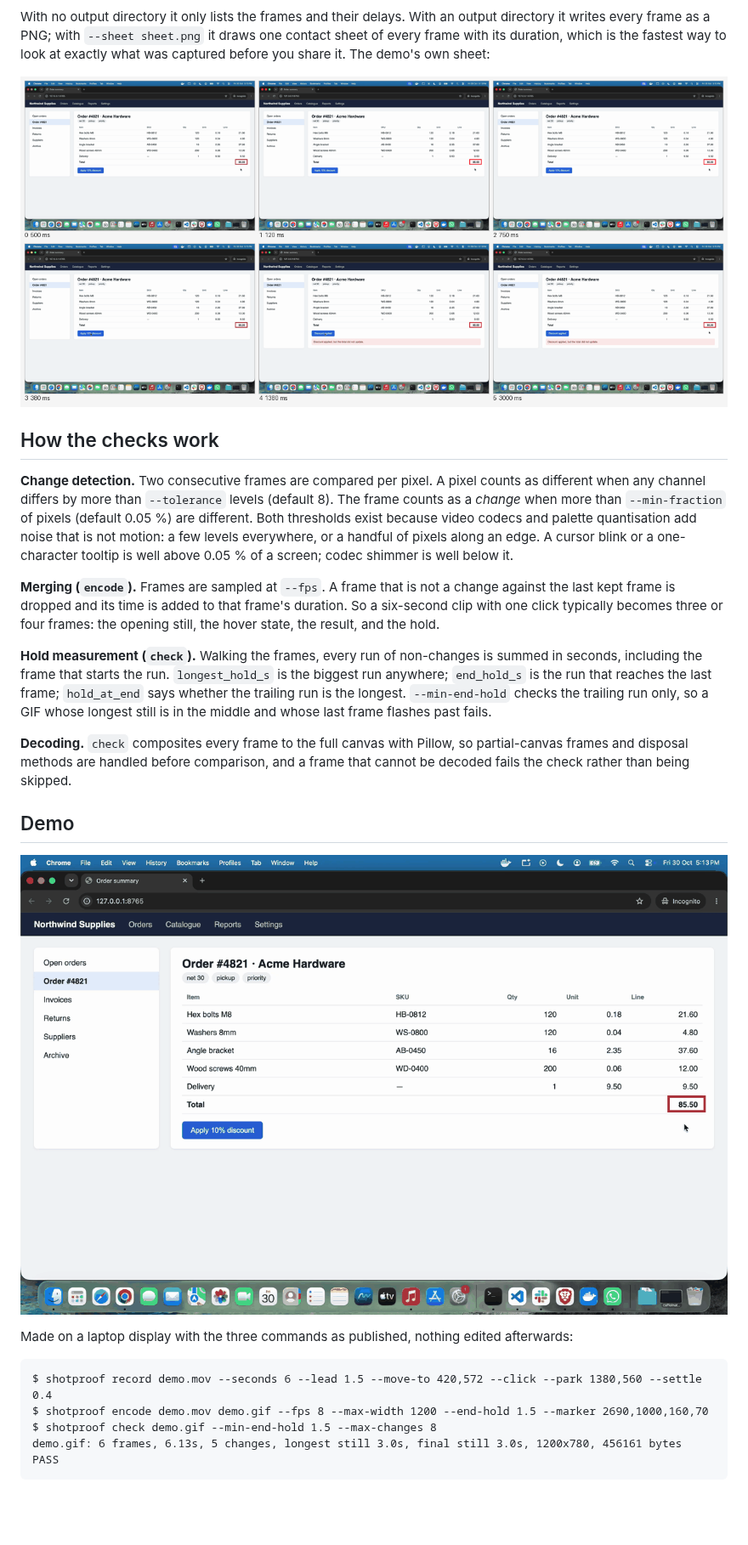
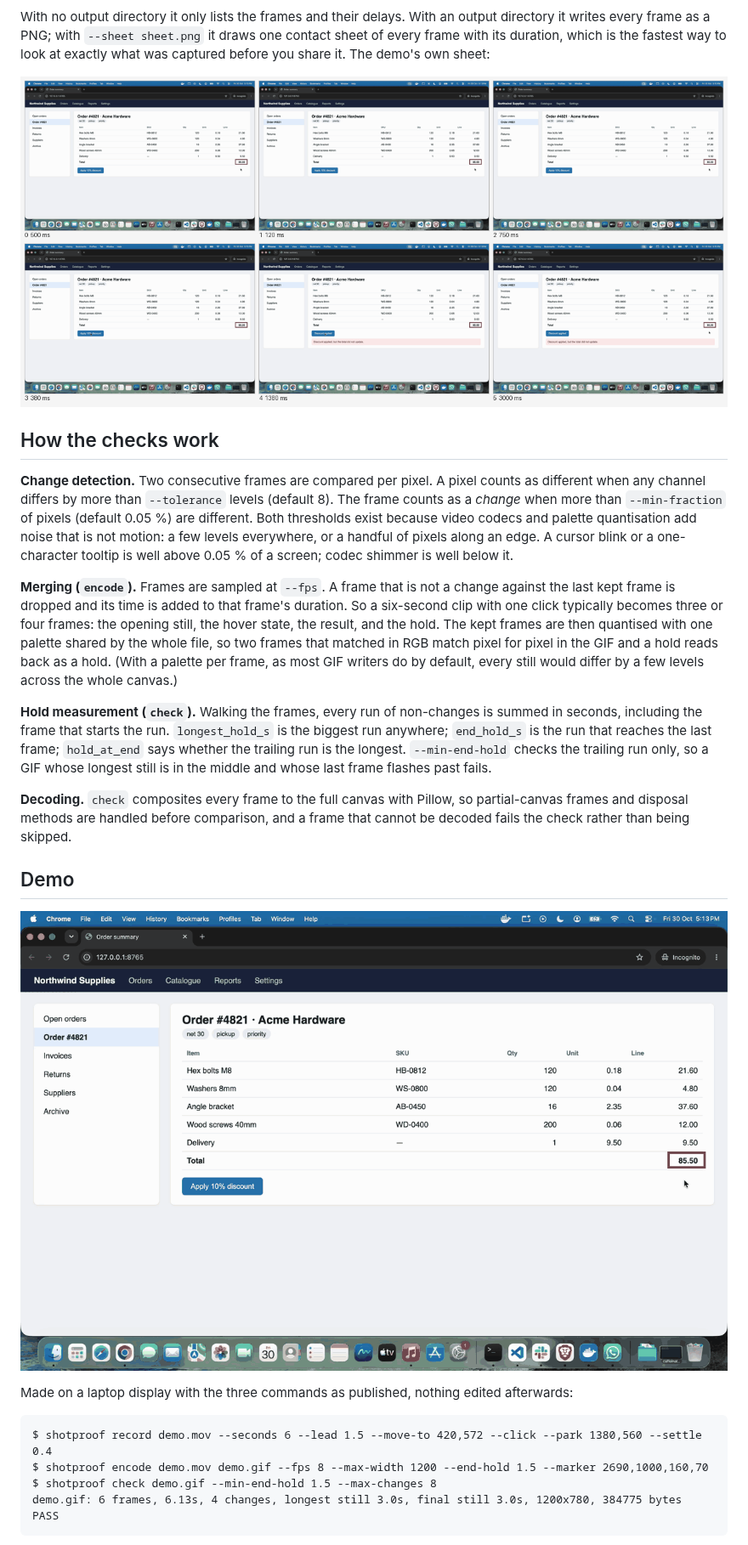
Before and after one commit to vipul21435/shotproof, a Markdown page: README.md, the part around one of its changes. Shown at 85% size. Drawn GitHub-style; pictures changed too: docs/demo-sheet.png, docs/demo.gif; blank space fills up the shorter version.

Commit message:
encode: one shared palette for the whole GIF so stills stay identical; exact ignore denominator; re-measured demo

````diff
--- a/README.md
+++ b/README.md
@@ -181,7 +181,10 @@ it.
 
 **Merging (`encode`).** Frames are sampled at `--fps`. A frame that is not a change against the last kept
 frame is dropped and its time is added to that frame's duration. So a six-second clip with one click
-typically becomes three or four frames: the opening still, the hover state, the result, and the hold.
+typically becomes three or four frames: the opening still, the hover state, the result, and the hold. The
+kept frames are then quantised with one palette shared by the whole file, so two frames that matched in RGB
+match pixel for pixel in the GIF and a hold reads back as a hold. (With a palette per frame, as most GIF
+writers do by default, every still would differ by a few levels across the whole canvas.)
 
 **Hold measurement (`check`).** Walking the frames, every run of non-changes is summed in seconds, including
 the frame that starts the run. `longest_hold_s` is the biggest run anywhere; `end_hold_s` is the run that
@@ -202,7 +205,7 @@ Made on a laptop display with the three commands as published, nothing edited af
 $ shotproof record demo.mov --seconds 6 --lead 1.5 --move-to 420,572 --click --park 1380,560 --settle 0.4
 $ shotproof encode demo.mov demo.gif --fps 8 --max-width 1200 --end-hold 1.5 --marker 2690,1000,160,70
 $ shotproof check demo.gif --min-end-hold 1.5 --max-changes 8
-demo.gif: 6 frames, 6.13s, 5 changes, longest still 3.0s, final still 3.0s, 1200x780, 456161 bytes
+demo.gif: 6 frames, 6.13s, 4 changes, longest still 3.0s, final still 3.0s, 1200x780, 384775 bytes
 PASS
 ```
 
````
Also changed, not shown: other parts of README.md (+5 -3 lines), 5 other files.
